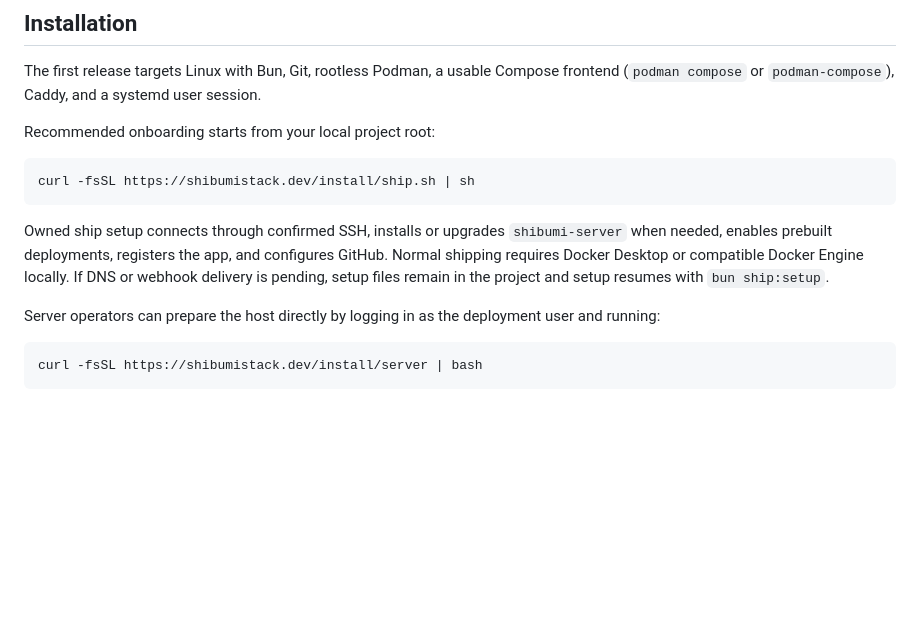
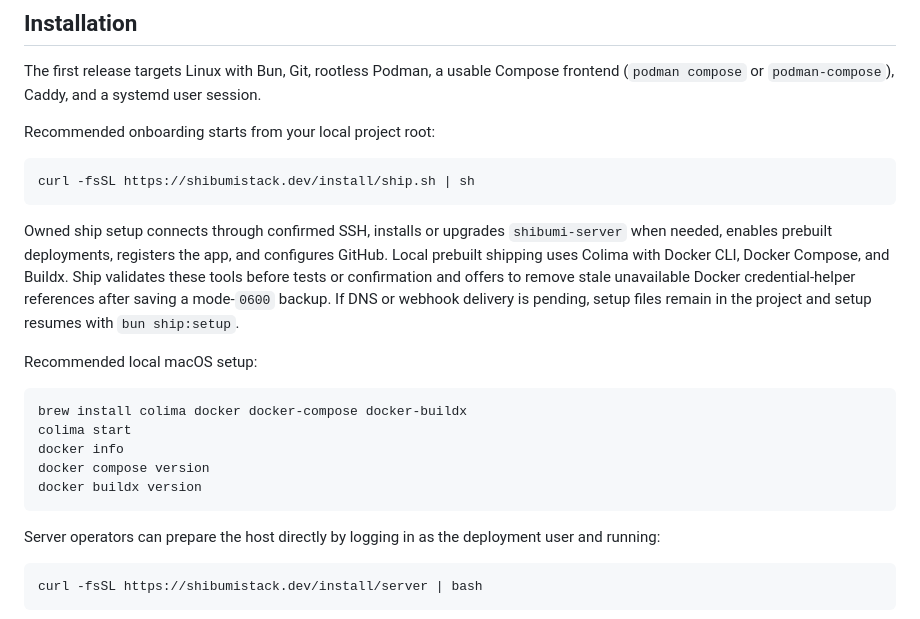
Before and after one commit to bitbonsai/shibumi-server, a Markdown page: README.md, the part around the change. Rendered like a GitHub page; blank space fills up the shorter version.

Commit message:
Document Colima ship requirements

````diff
--- a/README.md
+++ b/README.md
@@ -72,7 +72,17 @@ Recommended onboarding starts from your local project root:
 curl -fsSL https://shibumistack.dev/install/ship.sh | sh
 ```
 
-Owned ship setup connects through confirmed SSH, installs or upgrades `shibumi-server` when needed, enables prebuilt deployments, registers the app, and configures GitHub. Normal shipping requires Docker Desktop or compatible Docker Engine locally. If DNS or webhook delivery is pending, setup files remain in the project and setup resumes with `bun ship:setup`.
+Owned ship setup connects through confirmed SSH, installs or upgrades `shibumi-server` when needed, enables prebuilt deployments, registers the app, and configures GitHub. Local prebuilt shipping uses Colima with Docker CLI, Docker Compose, and Buildx. Ship validates these tools before tests or confirmation and offers to remove stale unavailable Docker credential-helper references after saving a mode-`0600` backup. If DNS or webhook delivery is pending, setup files remain in the project and setup resumes with `bun ship:setup`.
+
+Recommended local macOS setup:
+
+```bash
+brew install colima docker docker-compose docker-buildx
+colima start
+docker info
+docker compose version
+docker buildx version
+```
 
 Server operators can prepare the host directly by logging in as the deployment user and running:
 
````
